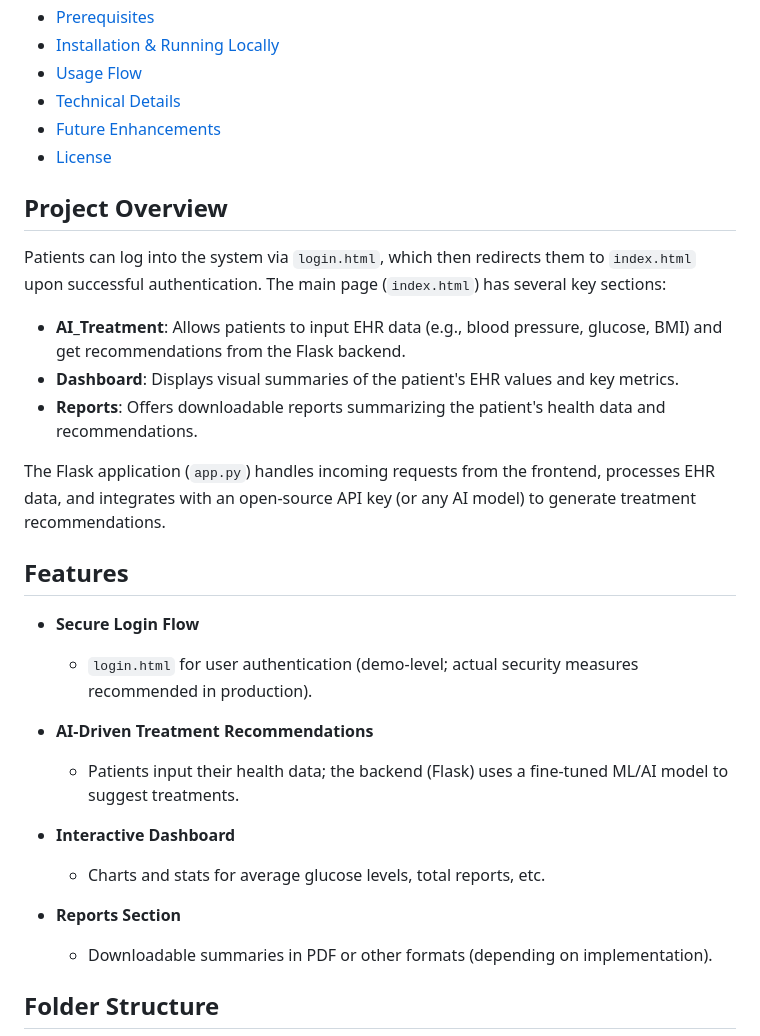
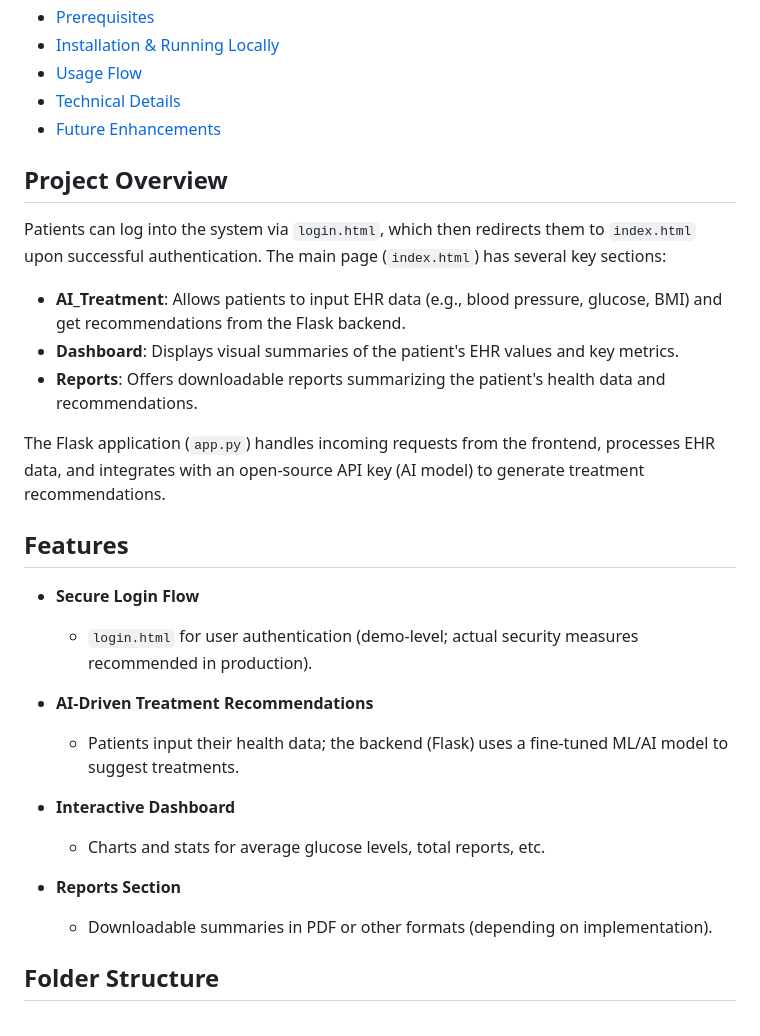
Before and after one commit to vara-prasad-07/AI_Personalized_Diabetes_treatment, a Markdown page: README.md, the part around the change printed below. Drawn GitHub-style.

```diff
--- a/README.md
+++ b/README.md
@@ -12,30 +12,33 @@ This project is a web application that allows patients to log in, enter their EH
 - [Usage Flow](#usage-flow)
 - [Technical Details](#technical-details)
 - [Future Enhancements](#future-enhancements)
-- [License](#license)
 
 ## Project Overview
 
 Patients can log into the system via `login.html`, which then redirects them to `index.html` upon successful authentication. The main page (`index.html`) has several key sections:
 
-- **AI_Treatment**: Allows patients to input EHR data (e.g., blood pressure, glucose, BMI) and get recommendations from the Flask backend.
+- **AI\_Treatment**: Allows patients to input EHR data (e.g., blood pressure, glucose, BMI) and get recommendations from the Flask backend.
 - **Dashboard**: Displays visual summaries of the patient's EHR values and key metrics.
 - **Reports**: Offers downloadable reports summarizing the patient's health data and recommendations.
 
-The Flask application (`app.py`) handles incoming requests from the frontend, processes EHR data, and integrates with an open-source API key (or any AI model) to generate treatment recommendations.
+The Flask application (`app.py`) handles incoming requests from the frontend, processes EHR data, and integrates with an open-source API key (AI model) to generate treatment recommendations.
 
 ## Features
 
 - **Secure Login Flow**
+
   - `login.html` for user authentication (demo-level; actual security measures recommended in production).
 
 - **AI-Driven Treatment Recommendations**
+
   - Patients input their health data; the backend (Flask) uses a fine-tuned ML/AI model to suggest treatments.
 
 - **Interactive Dashboard**
+
   - Charts and stats for average glucose levels, total reports, etc.
 
 - **Reports Section**
+
   - Downloadable summaries in PDF or other formats (depending on implementation).
 
 ## Folder Structure
```
Also changed, not shown: other parts of README.md (+6 -7 lines).
